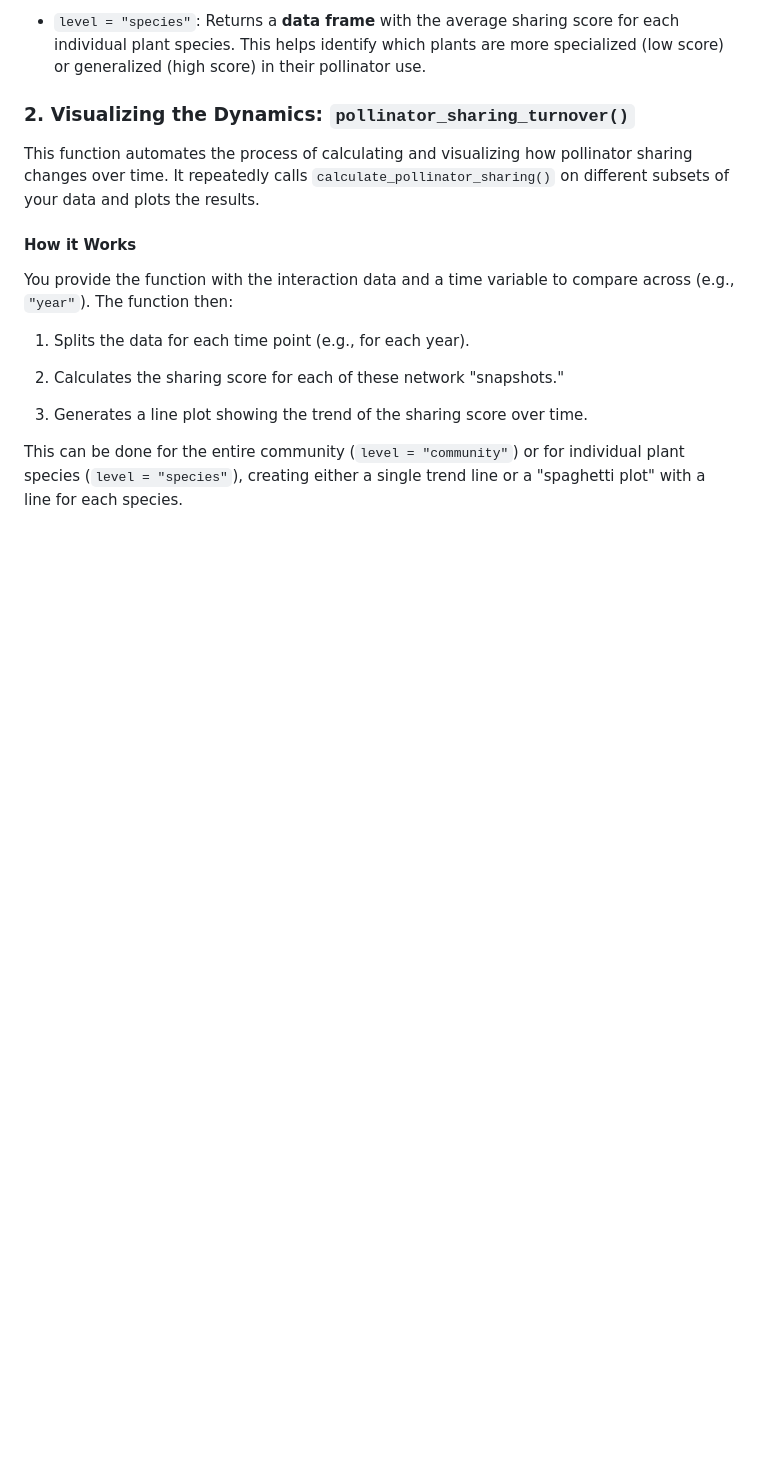
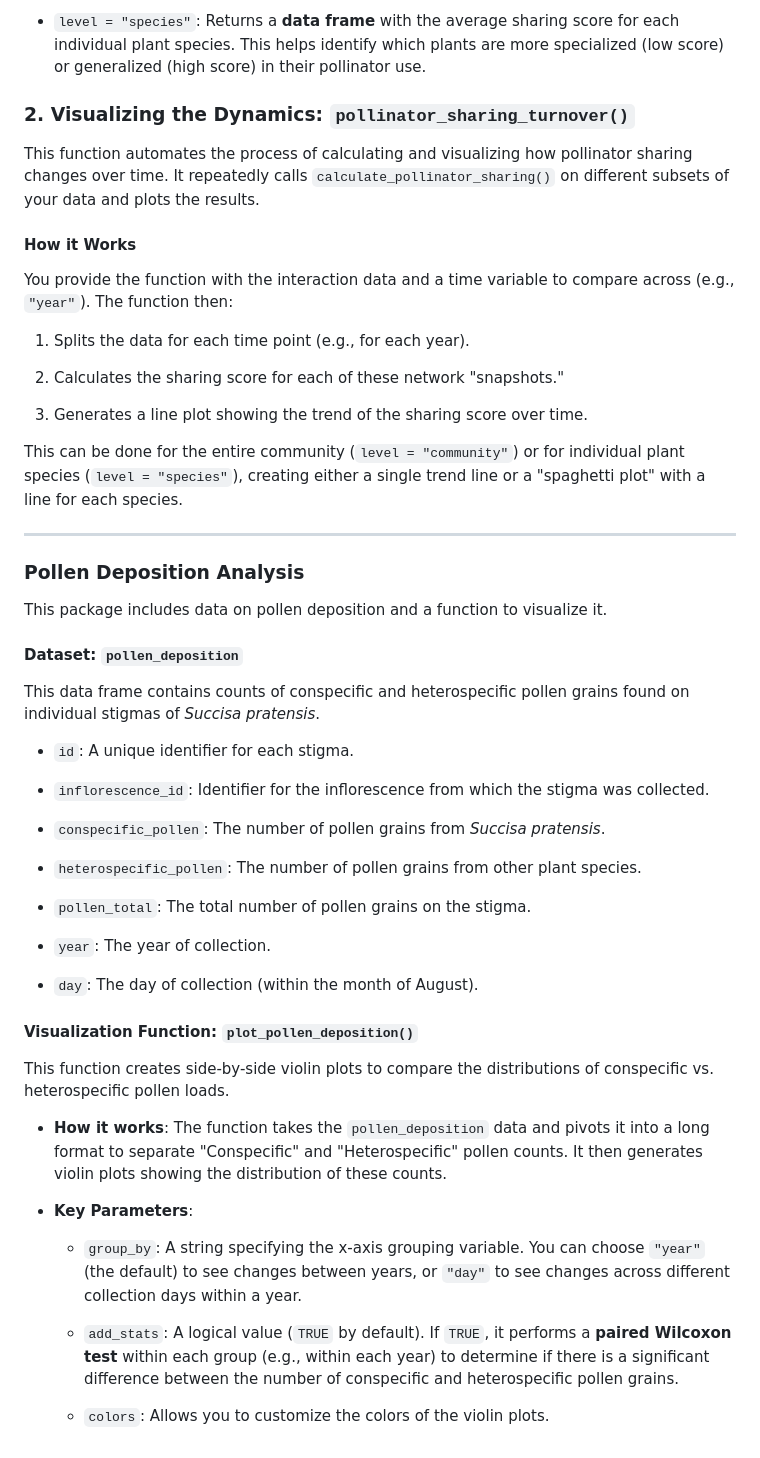
Before and after one commit to Pollination-Ecology-Group/HanPolNet, a Markdown page: README.md, the part around the change. GitHub-like rendering; blank space fills up the shorter version.

```diff
--- a/README.md
+++ b/README.md
@@ -472,3 +472,38 @@ You provide the function with the interaction data and a time variable to compar
 3.  Generates a line plot showing the trend of the sharing score over time.
 
 This can be done for the entire community (`level = "community"`) or for individual plant species (`level = "species"`), creating either a single trend line or a "spaghetti plot" with a line for each species.
+
+  ------------------------------------------------------------------------
+
+### Pollen Deposition Analysis
+This package includes data on pollen deposition and a function to visualize it.
+
+#### Dataset: `pollen_deposition`
+This data frame contains counts of conspecific and heterospecific pollen grains found on individual stigmas of *Succisa pratensis*.
+
+-   `id`: A unique identifier for each stigma.
+
+-   `inflorescence_id`: Identifier for the inflorescence from which the stigma was collected.
+
+-   `conspecific_pollen`: The number of pollen grains from *Succisa pratensis*.
+
+-   `heterospecific_pollen`: The number of pollen grains from other plant species.
+
+-   `pollen_total`: The total number of pollen grains on the stigma.
+
+-   `year`: The year of collection.
+
+-   `day`: The day of collection (within the month of August).
+
+#### Visualization Function: `plot_pollen_deposition()`
+This function creates side-by-side violin plots to compare the distributions of conspecific vs. heterospecific pollen loads.
+
+-   **How it works**: The function takes the `pollen_deposition` data and pivots it into a long format to separate "Conspecific" and "Heterospecific" pollen counts. It then generates violin plots showing the distribution of these counts.
+
+-   **Key Parameters**:
+
+    -   `group_by`: A string specifying the x-axis grouping variable. You can choose `"year"` (the default) to see changes between years, or `"day"` to see changes across different collection days within a year.
+
+    -   `add_stats`: A logical value (`TRUE` by default). If `TRUE`, it performs a **paired Wilcoxon test** within each group (e.g., within each year) to determine if there is a significant difference between the number of conspecific and heterospecific pollen grains.
+
+    -   `colors`: Allows you to customize the colors of the violin plots.
```
